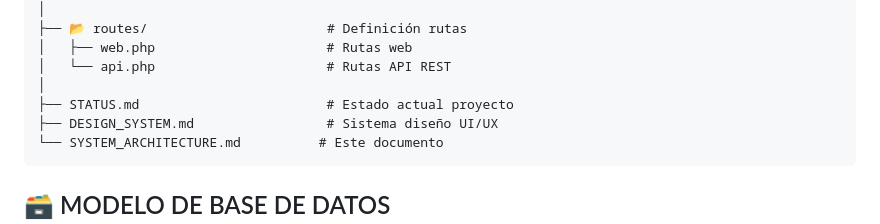
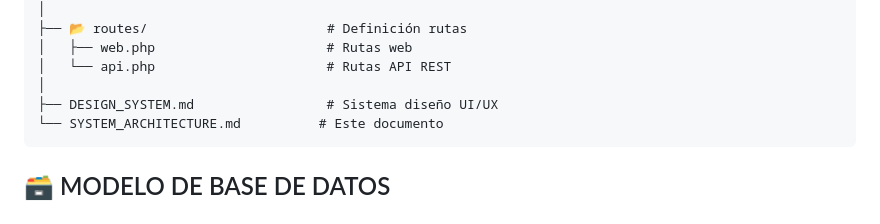
Before and after one commit to PachuAI/bambu-crm-full, a Markdown page: bambu-sistema-v2/SYSTEM_ARCHITECTURE.md, the part around the change. Rendered like a GitHub page.

````diff
--- a/bambu-sistema-v2/SYSTEM_ARCHITECTURE.md
+++ b/bambu-sistema-v2/SYSTEM_ARCHITECTURE.md
@@ -138,7 +138,6 @@ bambu-sistema-v2/
 │   ├── web.php                      # Rutas web
 │   └── api.php                      # Rutas API REST
 │
-├── STATUS.md                        # Estado actual proyecto
 ├── DESIGN_SYSTEM.md                 # Sistema diseño UI/UX
 └── SYSTEM_ARCHITECTURE.md          # Este documento
 ```
````
Also changed, not shown: bambu-sistema-v2/STATUS.md (deleted, +0 -200 lines).
